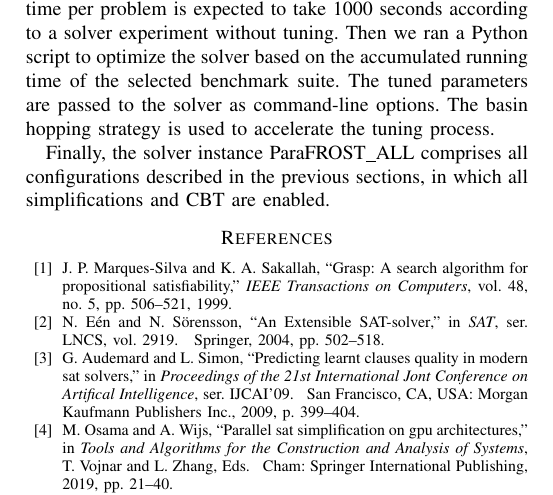
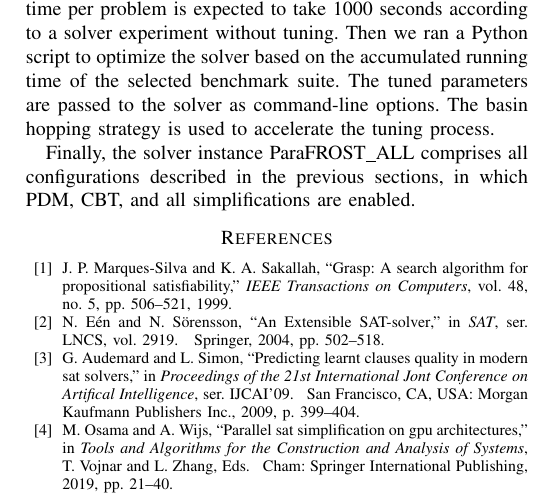
Before and after one commit to muhos/ParaFROST, a LaTeX paper (doc/parafrost.tex): part of page 2 of 2, cut so that both start at the same text. Compiled offline with pdfLaTeX; a missing font is replaced by an installed copy or a similar font; a LaTeX package or settings file that is missing is left out.

Commit message:
updated src and desc.

```diff
--- a/doc/parafrost.tex
+++ b/doc/parafrost.tex
@@ -69,7 +69,7 @@ We adopted the \emph{chronological backtracking} (CBT) introduced by the authors
 \section{Automated Tuning}
 The GPU code tuner made by Ben van Werkhoven~\cite{tuner,tunerCode} is used to optimize the parameter settings of all heuristics in \parafrostALL. The tool is capable of tuning both CPU and GPU codes with support for many search optimization algorithms. In our case, we collected a sample of 48 different formulas, stemmed from different CNF families. The solving time per problem is expected to take 1000 seconds according to a solver experiment without tuning. Then we ran a Python script to optimize the solver based on the accumulated running time of the selected benchmark suite. The tuned parameters are passed to the solver as command-line options. The basin hopping strategy is used to accelerate the tuning process.
 
-Finally, the solver instance \parafrostALL comprises all configurations described in the previous sections, in which all simplifications and CBT are enabled.
+Finally, the solver instance \parafrostALL comprises all configurations described in the previous sections, in which PDM, CBT, and all simplifications are enabled.
 
 %========== references ===========
 \bibliographystyle{IEEEtran}
```
Also changed, not shown: doc/parafrost.tex (2 more changed lines).
